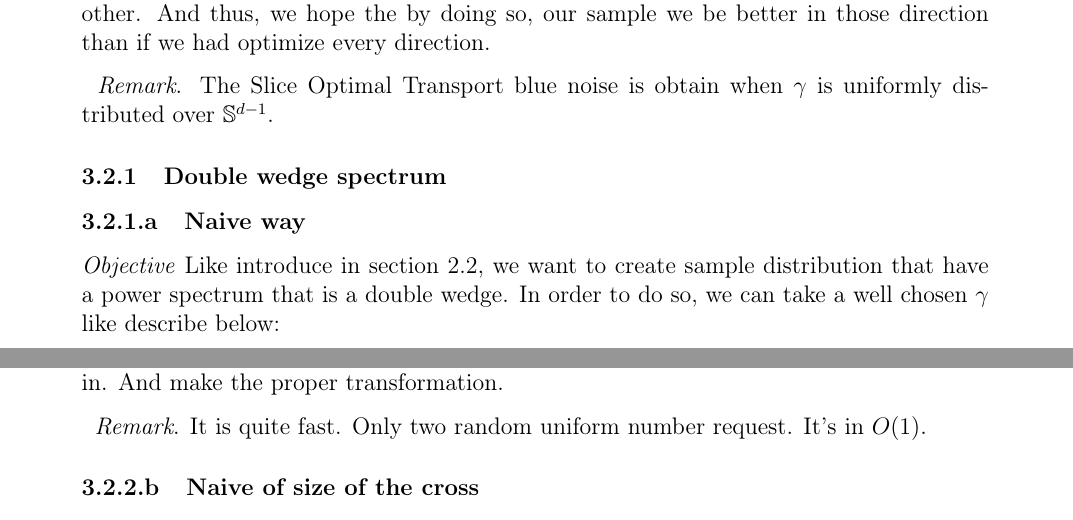
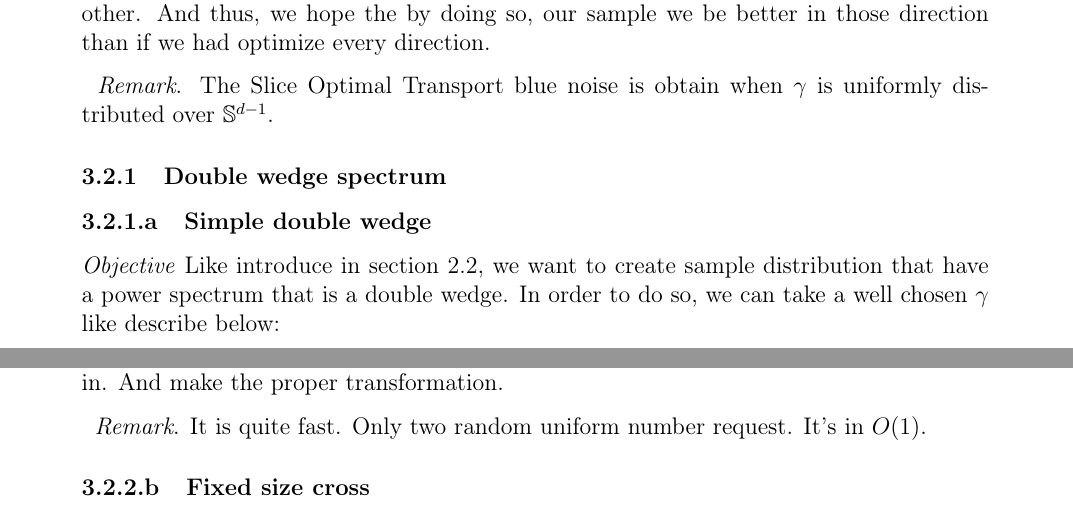
Before and after one commit to PacomeLuton/report, a LaTeX document (rapport.tex): two parts of pages 6 and 9 of 25, joined at a grey line, cut so that both start at the same text. Compiled offline with pdfLaTeX.

Commit message:
correction
Signed-off-by: pacome <pacome@luton.fr>

```diff
--- a/rapport.tex
+++ b/rapport.tex
@@ -298,7 +298,7 @@ the probabilistic measures we used.
 
 \subsubsection{Double wedge spectrum}
 
-\subsubsubsection{Naive way}
+\subsubsubsection{Simple double wedge}
 \textit{Objective} Like introduce in section $2.2$, we want to create sample distribution
     that have a power spectrum that is a double wedge. In order to do so, we can take
     a well chosen $\gamma$ like describe below:
@@ -432,7 +432,7 @@ And make the proper transformation.
 
 \> \textit{Remark}. It is quite fast. Only two random uniform number request. It's in $O(1)$.
 
-\subsubsubsection{Naive of size of the cross}
+\subsubsubsection{Fixed size cross}
 
 If we chose $l$ to be constant. We can get the following cross.
 \begin{figure}[H]
```
Also changed, not shown: rapport.tex (4 more changed lines), 4 other files.
